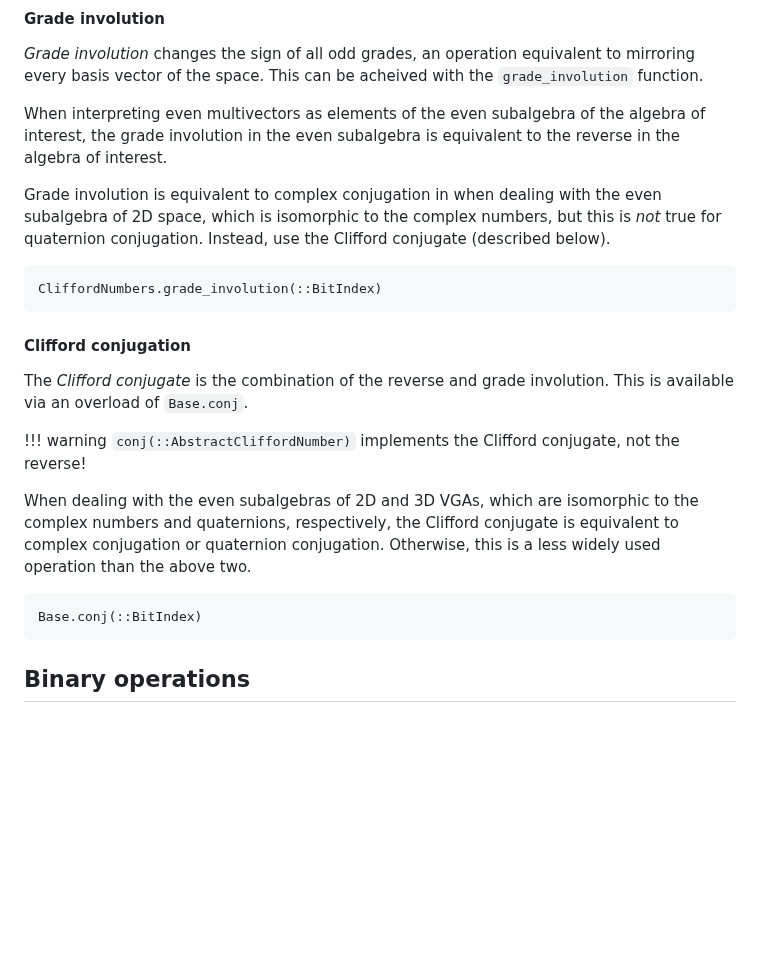
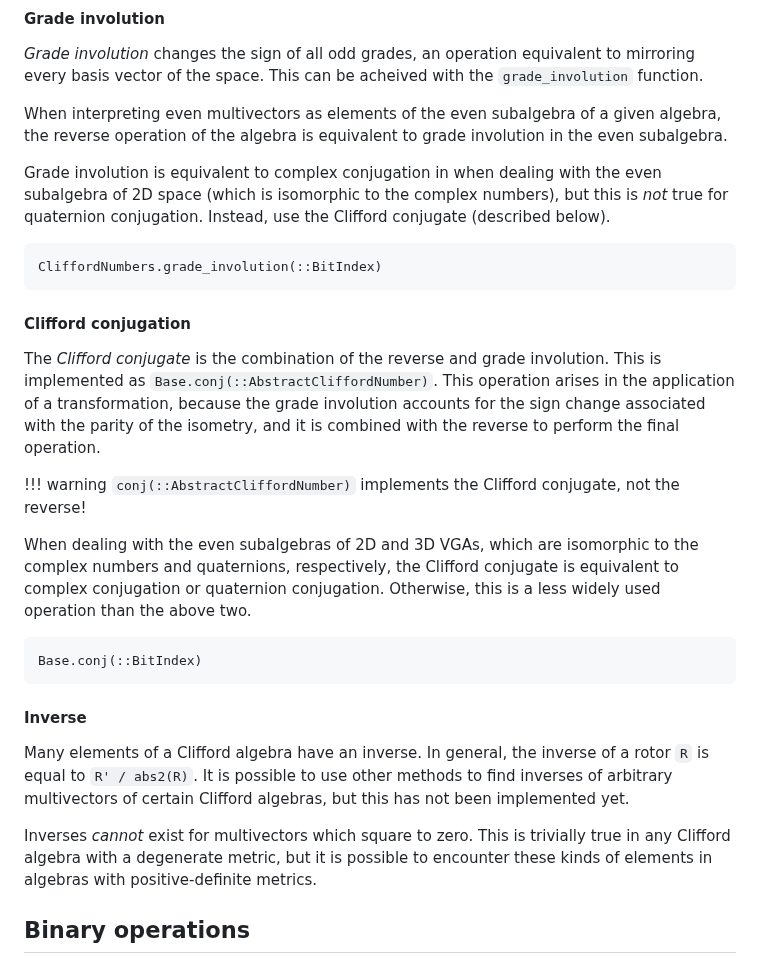
Before and after one commit to brainandforce/CliffordNumbers.jl, a Markdown page: docs/src/operations.md, the part around the change. Drawn GitHub-style; blank space fills up the shorter version.

Commit message:
Added notes for Clifford conjugate and inverse

````diff
--- a/docs/src/operations.md
+++ b/docs/src/operations.md
@@ -36,11 +36,11 @@ Base.reverse(::BitIndex)
 *Grade involution* changes the sign of all odd grades, an operation equivalent to mirroring every
 basis vector of the space. This can be acheived with the `grade_involution` function.
 
-When interpreting even multivectors as elements of the even subalgebra of the algebra of interest,
-the grade involution in the even subalgebra is equivalent to the reverse in the algebra of interest.
+When interpreting even multivectors as elements of the even subalgebra of a given algebra, the
+reverse operation of the algebra is equivalent to grade involution in the even subalgebra.
 
 Grade involution is equivalent to complex conjugation in when dealing with the even subalgebra of 2D
-space, which is isomorphic to the complex numbers, but this is *not* true for quaternion
+space (which is isomorphic to the complex numbers), but this is *not* true for quaternion
 conjugation. Instead, use the Clifford conjugate (described below).
 
 ```@docs; canonical=false
@@ -49,8 +49,10 @@ CliffordNumbers.grade_involution(::BitIndex)
 
 #### Clifford conjugation
 
-The *Clifford conjugate* is the combination of the reverse and grade involution. This is available
-via an overload of `Base.conj`.
+The *Clifford conjugate* is the combination of the reverse and grade involution. This is implemented
+as `Base.conj(::AbstractCliffordNumber)`. This operation arises in the application of a
+transformation, because the grade involution accounts for the sign change associated with the parity
+of the isometry, and it is combined with the reverse to perform the final operation.
 
 !!! warning
     `conj(::AbstractCliffordNumber)` implements the Clifford conjugate, not the reverse!
@@ -62,6 +64,16 @@ or quaternion conjugation. Otherwise, this is a less widely used operation than
 ```@docs; canonical=false
 Base.conj(::BitIndex)
 ```
+
+#### Inverse
+
+Many elements of a Clifford algebra have an inverse. In general, the inverse of a rotor `R` is equal
+to `R' / abs2(R)`. It is possible to use other methods to find inverses of arbitrary multivectors of
+certain Clifford algebras, but this has not been implemented yet.
+
+Inverses *cannot* exist for multivectors which square to zero. This is trivially true in any
+Clifford algebra with a degenerate metric, but it is possible to encounter these kinds of elements
+in algebras with positive-definite metrics.
 
 ## Binary operations
 
````
